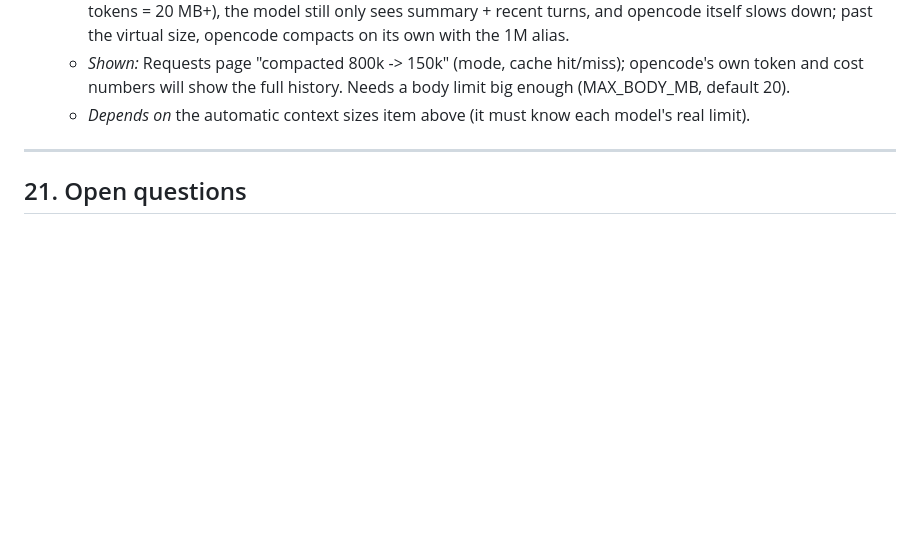
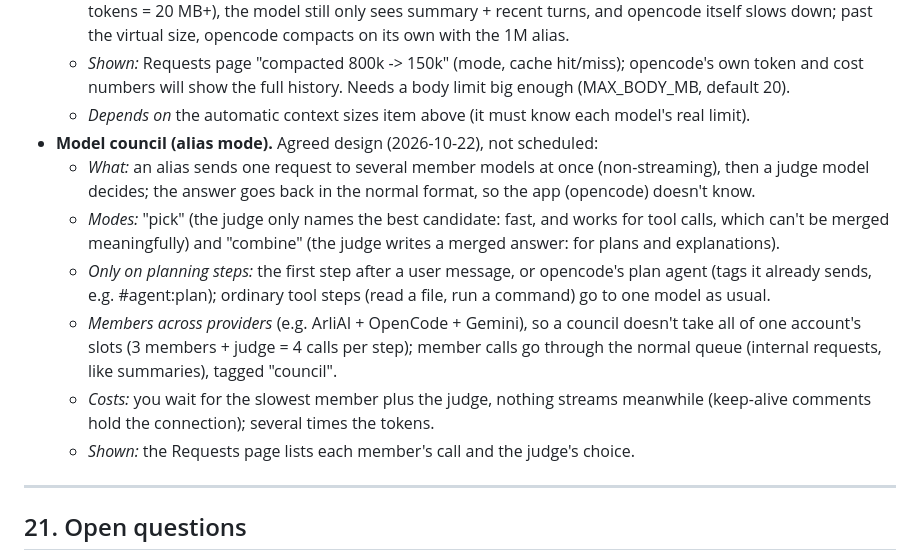
Before and after one commit to MRACHINI/QueueRouter, a Markdown page: DESIGN.md, the part around the change. Drawn GitHub-style; blank space fills up the shorter version.

Commit message:
DESIGN: backlog the model council (pick / combine, planning steps only)

```diff
--- a/DESIGN.md
+++ b/DESIGN.md
@@ -1183,6 +1183,19 @@ so an agent clearing old tool output keeps its summary; background summaries at
   - *Shown:* Requests page "compacted 800k -> 150k" (mode, cache hit/miss); opencode's own token and
     cost numbers will show the full history. Needs a body limit big enough (MAX_BODY_MB, default 20).
   - *Depends on* the automatic context sizes item above (it must know each model's real limit).
+- **Model council (alias mode).** Agreed design (2026-10-22), not scheduled:
+  - *What:* an alias sends one request to several member models at once (non-streaming), then a judge
+    model decides; the answer goes back in the normal format, so the app (opencode) doesn't know.
+  - *Modes:* "pick" (the judge only names the best candidate: fast, and works for tool calls, which can't
+    be merged meaningfully) and "combine" (the judge writes a merged answer: for plans and explanations).
+  - *Only on planning steps:* the first step after a user message, or opencode's plan agent (tags it already
+    sends, e.g. #agent:plan); ordinary tool steps (read a file, run a command) go to one model as usual.
+  - *Members across providers* (e.g. ArliAI + OpenCode + Gemini), so a council doesn't take all of one
+    account's slots (3 members + judge = 4 calls per step); member calls go through the normal queue
+    (internal requests, like summaries), tagged "council".
+  - *Costs:* you wait for the slowest member plus the judge, nothing streams meanwhile (keep-alive comments
+    hold the connection); several times the tokens.
+  - *Shown:* the Requests page lists each member's call and the judge's choice.
 
 ---
 
```
